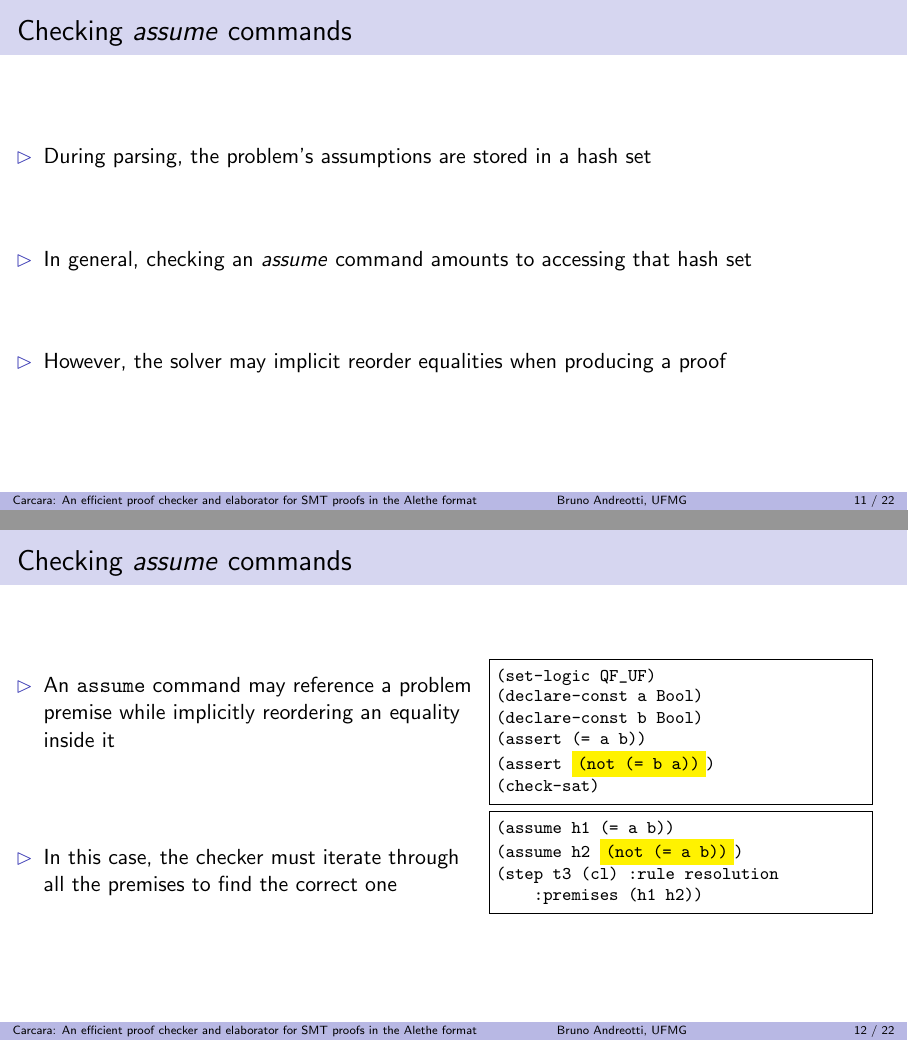
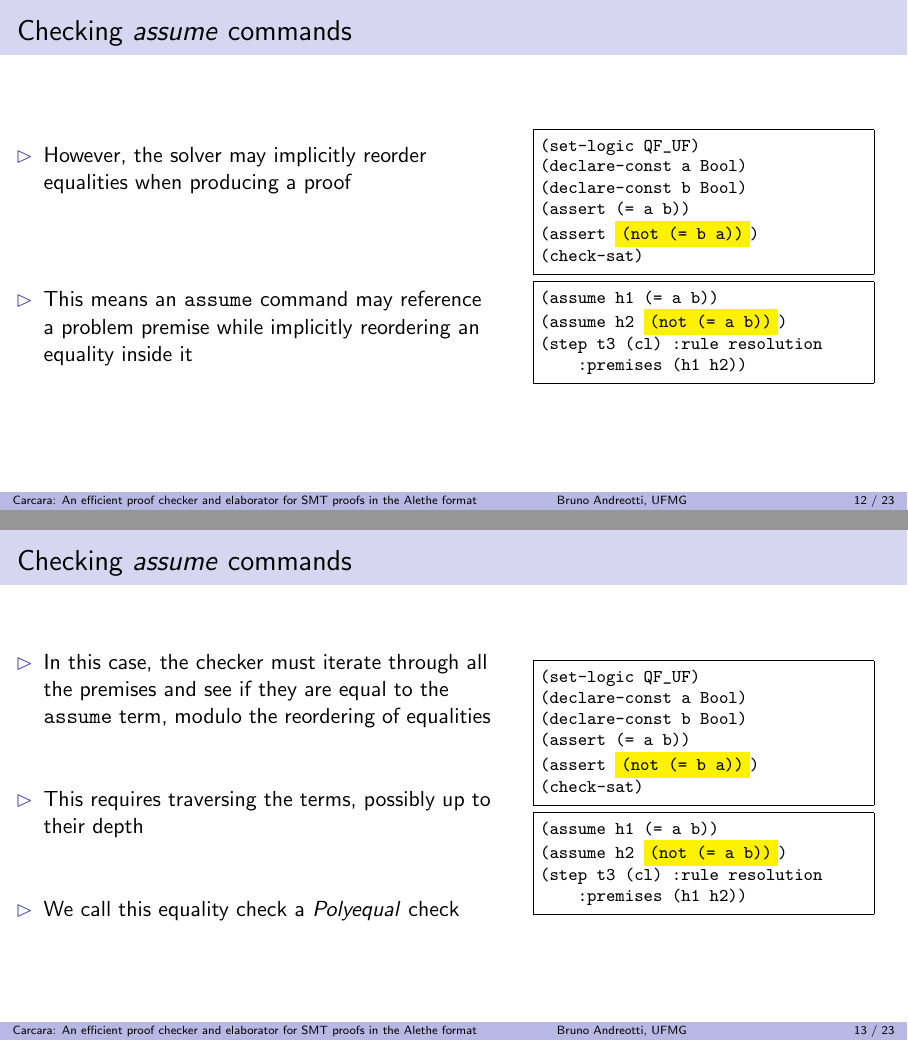
Before and after one commit to bpandreotti/carcara-talk, LaTeX slides (talk.tex): pages 16 and 17 of 29 before the commit and pages 17 and 18 of 30 after it, joined at a grey line. Compiled offline with pdfLaTeX.

Commit message:
Rework section about checking `assume`

```diff
--- a/talk.tex
+++ b/talk.tex
@@ -731,4 +733,3 @@ proofs in the Alethe format}
 \begin{frame}
   \frametitle{Checking \textit{assume} commands}
   \begin{itemize}
-    \item During parsing, the problem's assumptions are stored in a hash set
@@ -735,21 +739,50 @@ proofs in the Alethe format}
     \vitem In general, checking an \textit{assume} command amounts to accessing
     that hash set
-    \vitem However, the solver may implicit reorder equalities when producing a
-    proof
   \end{itemize}
 \end{frame}
 
 \begin{frame}[fragile]
   \frametitle{Checking \textit{assume} commands}
-  \begin{minipage}[c][0.45 \textheight]{0.54 \textwidth}
+  \begin{minipage}[c][0.45 \textheight]{0.55 \textwidth}
     \begin{itemize}
-      \item An \texttt{assume} command may reference a problem premise while
-      implicitly reordering an equality inside it
-      \vitem In this case, the checker must iterate through all the premises to
-      find the correct one
+      \item However, the solver may implicitly reorder equalities when producing
+      a proof
+      \vitem This means an \texttt{assume} command may reference a problem premise
+      while implicitly reordering an equality inside it
     \end{itemize}
   \end{minipage}
-  \begin{minipage}{0.45 \textwidth}
+  \hfill
+  \begin{minipage}{0.4 \textwidth}
+    \begin{minted}[autogobble, fontsize=\footnotesize, frame=single, escapeinside=||]{smtlib2.py -x}
+      (set-logic QF_UF)
+      (declare-const a Bool)
+      (declare-const b Bool)
+      (assert (= a b))
+      (assert |\colorbox{yellow}{(not (= b a))}|)
+      (check-sat)
+    \end{minted}
+    \begin{minted}[autogobble, fontsize=\footnotesize, frame=single, escapeinside=||]{smtlib2.py -x}
+      (assume h1 (= a b))
+      (assume h2 |\colorbox{yellow}{(not (= a b))}|)
+      (step t3 (cl) :rule resolution
+          :premises (h1 h2))
+    \end{minted}
+  \end{minipage}
+\end{frame}
+
+\begin{frame}[fragile]
+  \frametitle{Checking \textit{assume} commands}
+  \begin{minipage}[c][0.55 \textheight]{0.55 \textwidth}
+    \begin{itemize}
+      \item In this case, the checker must iterate through all the premises and
+      see if they are equal to the \texttt{assume} term, modulo the reordering
+      of equalities
+      \vitem This requires traversing the terms, possibly up to their depth
+      \vitem We call this equality check a \textit{Polyequal} check
+    \end{itemize}
+  \end{minipage}
+  \hfill
+  \begin{minipage}{0.4 \textwidth}
     \begin{minted}[autogobble, fontsize=\footnotesize, frame=single, escapeinside=||]{smtlib2.py -x}
       (set-logic QF_UF)
       (declare-const a Bool)
```
Also changed, not shown: talk.tex (5 more changed lines).
